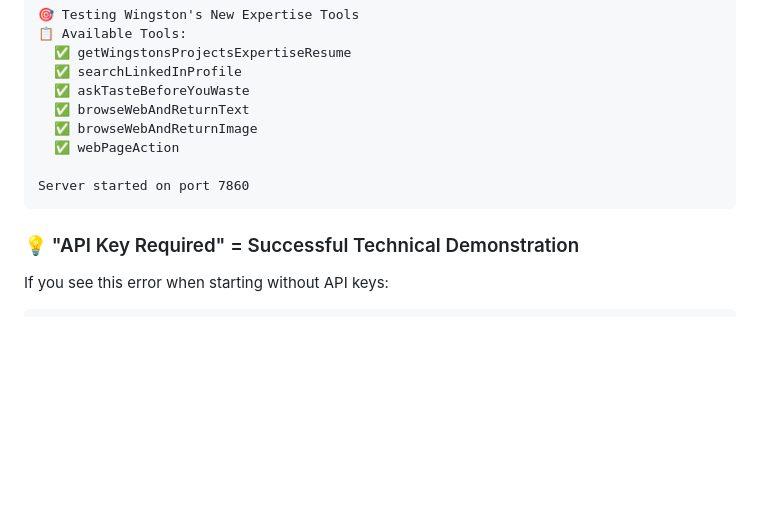
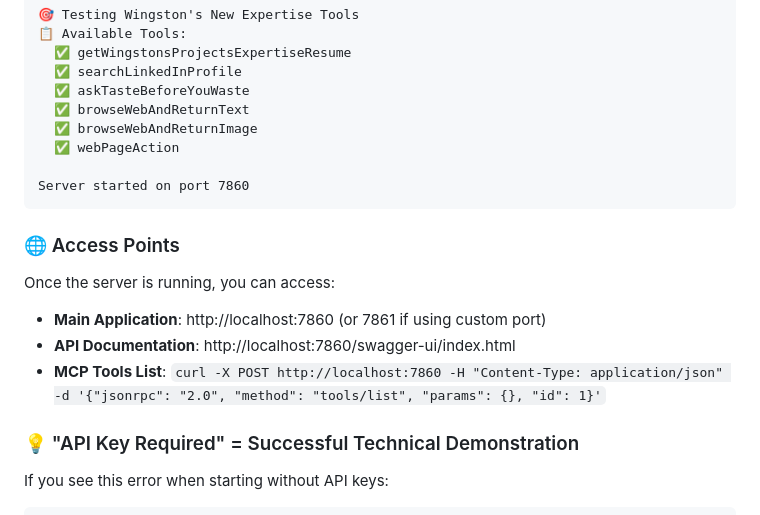
Before and after one commit to Wingie/a2aResumeAgent, a Markdown page: a2awebagent/README.MD, the part around the change. Rendered like a GitHub page; blank space fills up the shorter version.

Commit message:
Add Swagger UI documentation link to README
- Include direct link to API documentation at /swagger-ui/index.html
- Add comprehensive access points section for users
- Provide MCP tools list curl command example
- Enhance user experience with clear navigation guidance

````diff
--- a/a2awebagent/README.MD
+++ b/a2awebagent/README.MD
@@ -154,6 +154,14 @@ When properly configured, you'll see:
 Server started on port 7860
 ```
 
+### 🌐 Access Points
+
+Once the server is running, you can access:
+
+- **Main Application**: http://localhost:7860 (or 7861 if using custom port)
+- **API Documentation**: http://localhost:7860/swagger-ui/index.html
+- **MCP Tools List**: `curl -X POST http://localhost:7860 -H "Content-Type: application/json" -d '{"jsonrpc": "2.0", "method": "tools/list", "params": {}, "id": 1}'`
+
 ### 💡 "API Key Required" = Successful Technical Demonstration
 
 If you see this error when starting without API keys:
````
